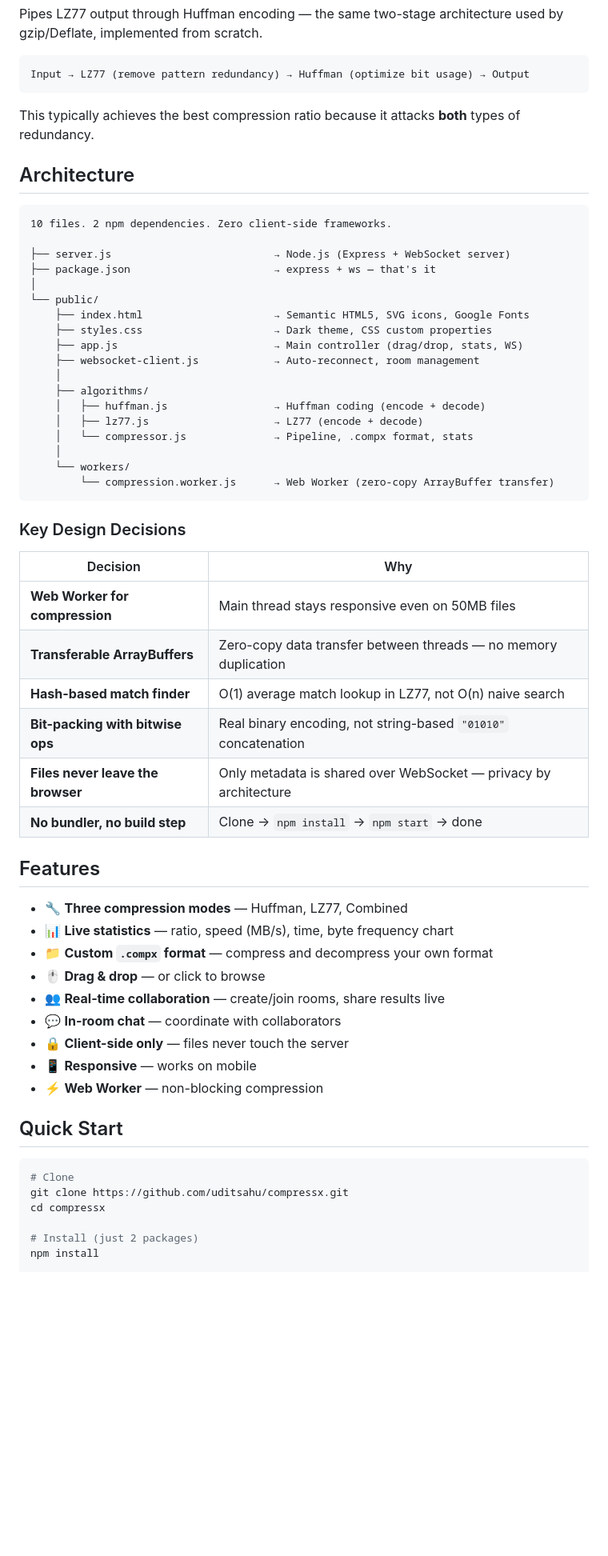
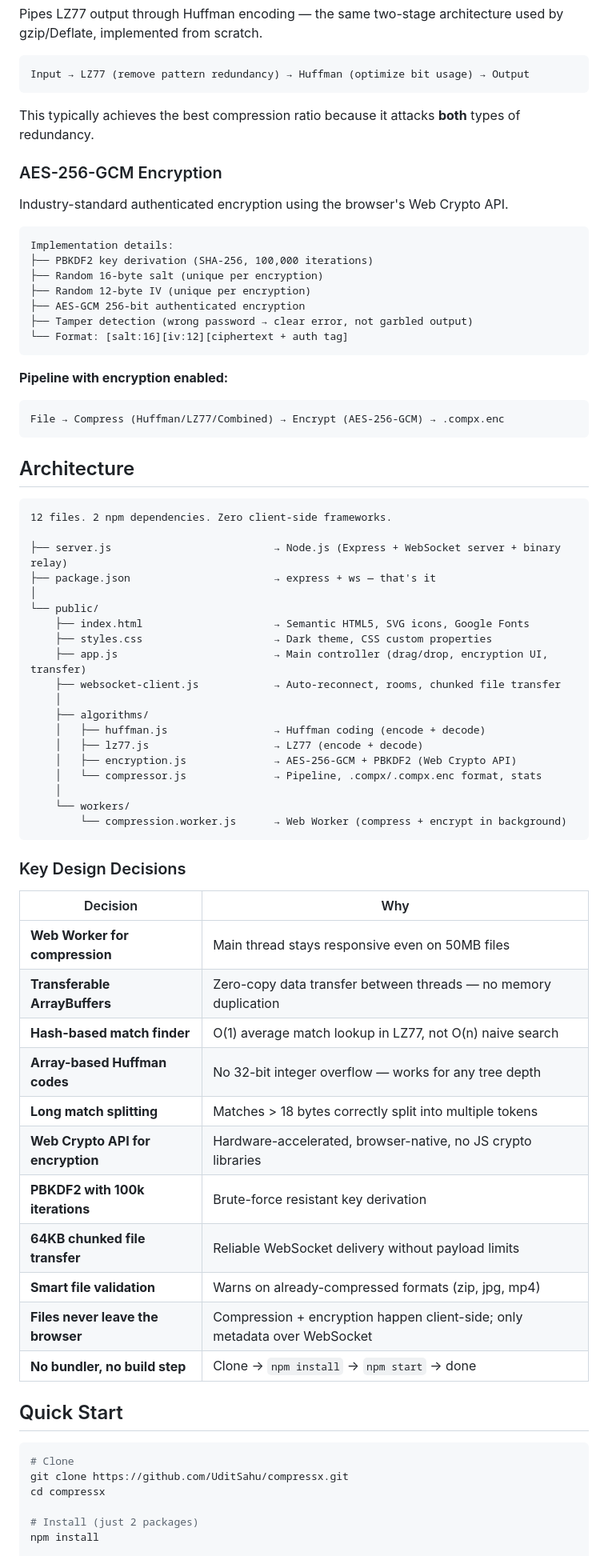
Before and after one commit to UditSahu/compressx, a Markdown page: README.md, the part around one of its changes. Shown at 80% size. GitHub-like rendering; blank space fills up the shorter version.

````diff
--- a/README.md
+++ b/README.md
@@ -81,27 +102,47 @@ Input → LZ77 (remove pattern redundancy) → Huffman (optimize bit usage) →
 
 This typically achieves the best compression ratio because it attacks **both** types of redundancy.
 
+### AES-256-GCM Encryption
+
+Industry-standard authenticated encryption using the browser's Web Crypto API.
+
+```
+Implementation details:
+├── PBKDF2 key derivation (SHA-256, 100,000 iterations)
+├── Random 16-byte salt (unique per encryption)
+├── Random 12-byte IV (unique per encryption)
+├── AES-GCM 256-bit authenticated encryption
+├── Tamper detection (wrong password → clear error, not garbled output)
+└── Format: [salt:16][iv:12][ciphertext + auth tag]
+```
+
+**Pipeline with encryption enabled:**
+```
+File → Compress (Huffman/LZ77/Combined) → Encrypt (AES-256-GCM) → .compx.enc
+```
+
 ## Architecture
 
 ```
-10 files. 2 npm dependencies. Zero client-side frameworks.
+12 files. 2 npm dependencies. Zero client-side frameworks.
 
-├── server.js                          → Node.js (Express + WebSocket server)
+├── server.js                          → Node.js (Express + WebSocket server + binary relay)
 ├── package.json                       → express + ws — that's it
 │
 └── public/
     ├── index.html                     → Semantic HTML5, SVG icons, Google Fonts
     ├── styles.css                     → Dark theme, CSS custom properties
-    ├── app.js                         → Main controller (drag/drop, stats, WS)
-    ├── websocket-client.js            → Auto-reconnect, room management
+    ├── app.js                         → Main controller (drag/drop, encryption UI, transfer)
+    ├── websocket-client.js            → Auto-reconnect, rooms, chunked file transfer
     │
     ├── algorithms/
     │   ├── huffman.js                 → Huffman coding (encode + decode)
     │   ├── lz77.js                    → LZ77 (encode + decode)
-    │   └── compressor.js              → Pipeline, .compx format, stats
+    │   ├── encryption.js              → AES-256-GCM + PBKDF2 (Web Crypto API)
+    │   └── compressor.js              → Pipeline, .compx/.compx.enc format, stats
     │
     └── workers/
-        └── compression.worker.js      → Web Worker (zero-copy ArrayBuffer transfer)
+        └── compression.worker.js      → Web Worker (compress + encrypt in background)
 ```
 
 ### Key Design Decisions
@@ -111,27 +152,20 @@ This typically achieves the best compression ratio because it attacks **both** t
 | **Web Worker for compression** | Main thread stays responsive even on 50MB files |
 | **Transferable ArrayBuffers** | Zero-copy data transfer between threads — no memory duplication |
 | **Hash-based match finder** | O(1) average match lookup in LZ77, not O(n) naive search |
-| **Bit-packing with bitwise ops** | Real binary encoding, not string-based `"01010"` concatenation |
-| **Files never leave the browser** | Only metadata is shared over WebSocket — privacy by architecture |
+| **Array-based Huffman codes** | No 32-bit integer overflow — works for any tree depth |
+| **Long match splitting** | Matches > 18 bytes correctly split into multiple tokens |
+| **Web Crypto API for encryption** | Hardware-accelerated, browser-native, no JS crypto libraries |
+| **PBKDF2 with 100k iterations** | Brute-force resistant key derivation |
+| **64KB chunked file transfer** | Reliable WebSocket delivery without payload limits |
+| **Smart file validation** | Warns on already-compressed formats (zip, jpg, mp4) |
+| **Files never leave the browser** | Compression + encryption happen client-side; only metadata over WebSocket |
 | **No bundler, no build step** | Clone → `npm install` → `npm start` → done |
-
-## Features
-
-- 🔧 **Three compression modes** — Huffman, LZ77, Combined
-- 📊 **Live statistics** — ratio, speed (MB/s), time, byte frequency chart
-- 📁 **Custom `.compx` format** — compress and decompress your own format
-- 🖱️ **Drag & drop** — or click to browse
-- 👥 **Real-time collaboration** — create/join rooms, share results live
-- 💬 **In-room chat** — coordinate with collaborators
-- 🔒 **Client-side only** — files never touch the server
-- 📱 **Responsive** — works on mobile
-- ⚡ **Web Worker** — non-blocking compression
 
 ## Quick Start
 
 ```bash
 # Clone
-git clone https://github.com/uditsahu/compressx.git
+git clone https://github.com/UditSahu/compressx.git
 cd compressx
 
 # Install (just 2 packages)
````
Also changed, not shown: other parts of README.md (+95 -23 lines).
